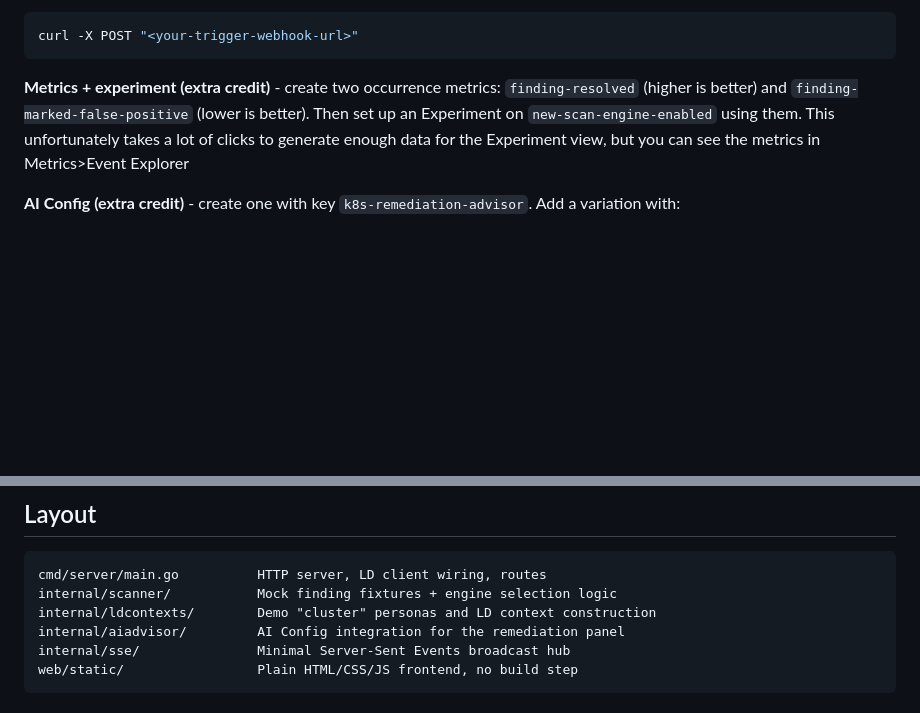
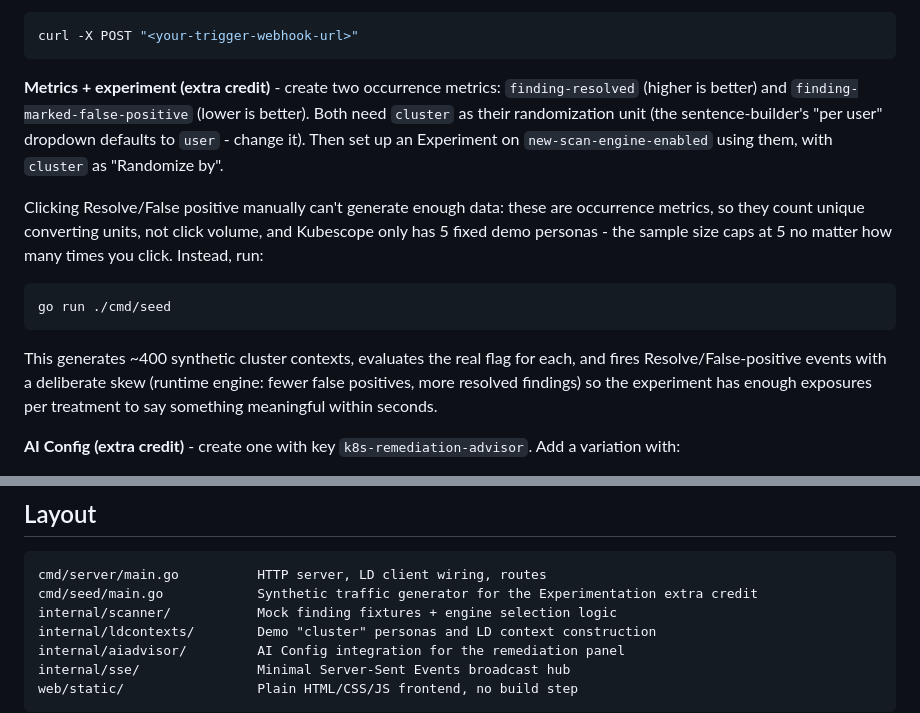
Before and after one commit to eric-magnus/kubescope, a Markdown page: README.md, 2 parts joined by grey strips. Rendered like a GitHub page; blank space fills up the shorter version.

Commit message:
Document the seed script in the README

````diff
--- a/README.md
+++ b/README.md
@@ -60,8 +60,23 @@ curl -X POST "<your-trigger-webhook-url>"
 ```
 
 **Metrics + experiment (extra credit)** - create two occurrence metrics: `finding-resolved`
-(higher is better) and `finding-marked-false-positive` (lower is better). Then set up an
-Experiment on `new-scan-engine-enabled` using them. This unfortunately takes a lot of clicks to generate enough data for the Experiment view, but you can see the metrics in Metrics>Event Explorer
+(higher is better) and `finding-marked-false-positive` (lower is better). Both need `cluster` as
+their randomization unit (the sentence-builder's "per user" dropdown defaults to `user` - change
+it). Then set up an Experiment on `new-scan-engine-enabled` using them, with `cluster` as
+"Randomize by".
+
+Clicking Resolve/False positive manually can't generate enough data: these are occurrence
+metrics, so they count unique converting units, not click volume, and Kubescope only has 5 fixed
+demo personas - the sample size caps at 5 no matter how many times you click. Instead, run:
+
+```bash
+go run ./cmd/seed
+```
+
+This generates ~400 synthetic cluster contexts, evaluates the real flag for each, and fires
+Resolve/False-positive events with a deliberate skew (runtime engine: fewer false positives, more
+resolved findings) so the experiment has enough exposures per treatment to say something
+meaningful within seconds.
 
 **AI Config (extra credit)** - create one with key `k8s-remediation-advisor`. Add a variation
 with:
@@ -90,6 +105,7 @@ Open [http://localhost:8080](http://localhost:8080). Needs Go on your PATH and p
 
 ```
 cmd/server/main.go          HTTP server, LD client wiring, routes
+cmd/seed/main.go            Synthetic traffic generator for the Experimentation extra credit
 internal/scanner/           Mock finding fixtures + engine selection logic
 internal/ldcontexts/        Demo "cluster" personas and LD context construction
 internal/aiadvisor/         AI Config integration for the remediation panel
````
